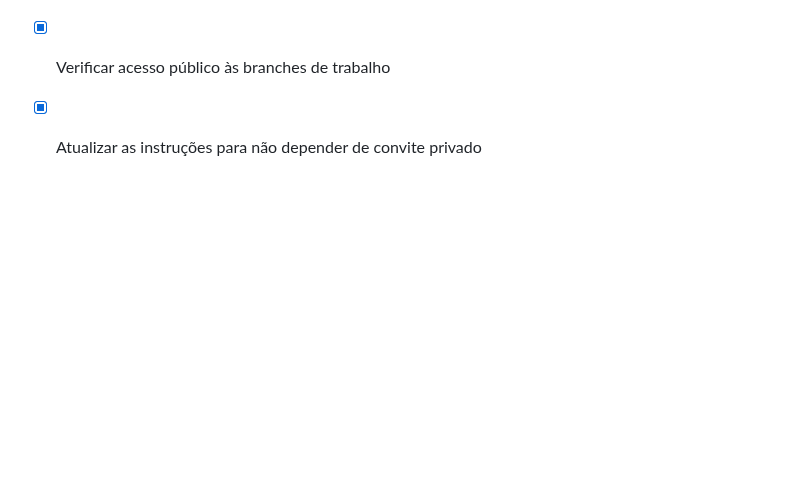
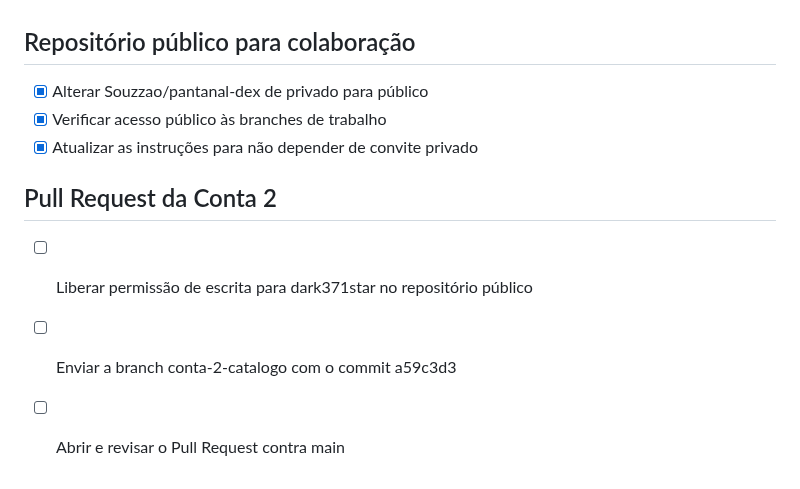
Before and after one commit to Souzzao/pantanal-dex, a Markdown page: todo.md, the part around the change. GitHub-like rendering; blank space fills up the shorter version.

Commit message:
docs: track coordinator PR review

```diff
--- a/todo.md
+++ b/todo.md
@@ -163,3 +163,9 @@
 - [x] Alterar Souzzao/pantanal-dex de privado para público
 - [x] Verificar acesso público às branches de trabalho
 - [x] Atualizar as instruções para não depender de convite privado
+
+## Pull Request da Conta 2
+
+- [ ] Liberar permissão de escrita para dark371star no repositório público
+- [ ] Enviar a branch conta-2-catalogo com o commit a59c3d3
+- [ ] Abrir e revisar o Pull Request contra main
```
